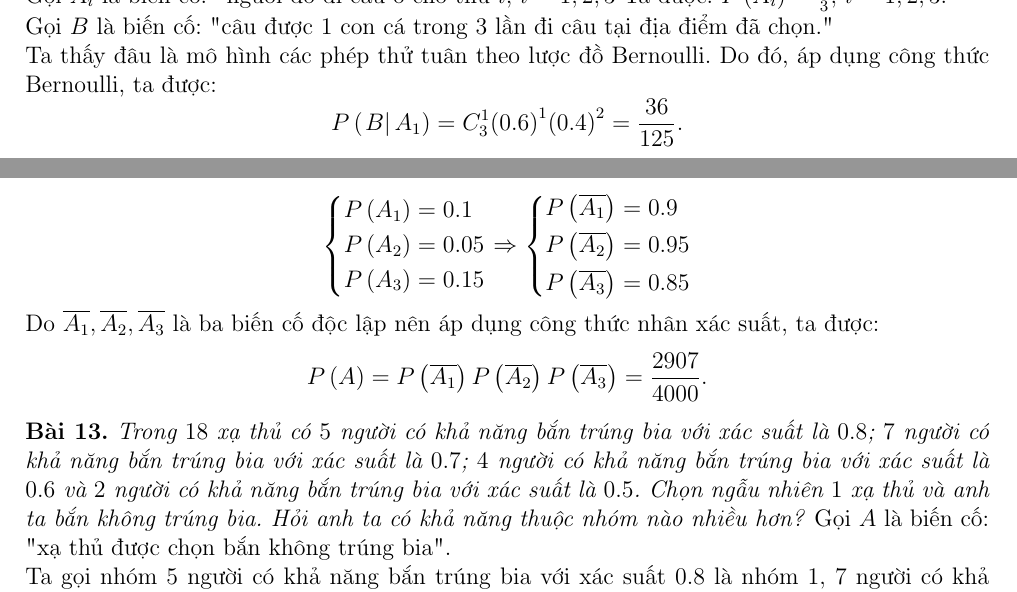
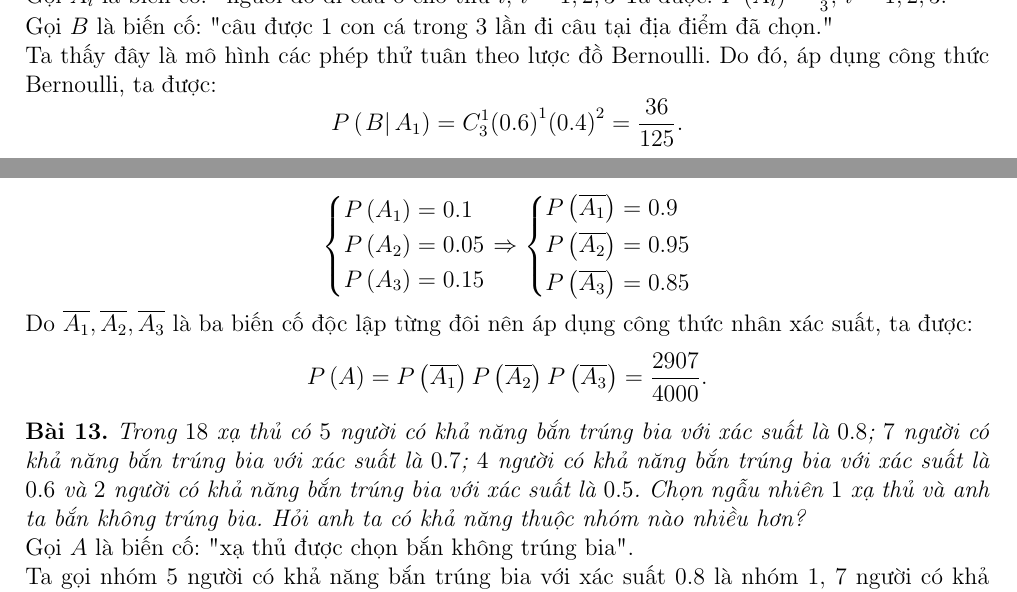
Before and after one commit to vanloc1808/LaTeX-Works, a LaTeX document (Probability and Statistics/Chapter1_IntroductionToProbability/Chuong_1.tex): two parts of pages 2 and 5 of 6, joined at a grey line, cut so that both start at the same text. Compiled offline with pdfLaTeX.

Commit message:
small change to chapter 1

```diff
--- a/Probability and Statistics/Chapter1_IntroductionToProbability/Chuong_1.tex
+++ b/Probability and Statistics/Chapter1_IntroductionToProbability/Chuong_1.tex
@@ -76,7 +76,7 @@ $$ \Rightarrow P\left( A \right) = \frac{{{n_A}}}{{{n_\Omega }}} = \frac{{392}}{
 \textbf{Bài 3.} \textit{Một người có ba chỗ ưa thích như nhau để câu cá, xác suất câu được cá ở những chỗ đó lần lượt là $0.6, 0.7, 0.8.$ Người đó vào chỗ thả câu $3$ lần và chỉ câu được $1$ con cá. Tính xác suất con cá câu được ở chỗ thứ nhất.}\\
 Gọi $A_i$ là biến cố: "người đó đi câu ở chỗ thứ $i,$ $i = 1, 2, 3$ Ta được: $P \left( {A_i} \right) = \frac{1}{3},$ $i = 1, 2, 3.$\\
 Gọi $B$ là biến cố: "câu được $1$ con cá trong $3$ lần đi câu tại địa điểm đã chọn."\\
-Ta thấy đâu là mô hình các phép thử tuân theo lược đồ Bernoulli. Do đó, áp dụng công thức Bernoulli, ta được:
+Ta thấy đây là mô hình các phép thử tuân theo lược đồ Bernoulli. Do đó, áp dụng công thức Bernoulli, ta được:
 $$P\left( {\left. B \right|{A_1}} \right) = C_3^1{\left( {0.6} \right)^1}{\left( {0.4} \right)^2} = \frac{{36}}{{125}}.$$
 $$P\left( {\left. B \right|{A_2}} \right) = C_3^1{\left( {0.7} \right)^1}{\left( {0.3} \right)^2} = \frac{{189}}{{1000}}.$$
 $$P\left( {\left. B \right|{A_3}} \right) = C_3^1{\left( {0.8} \right)^1}{\left( {0.2} \right)^2} = \frac{{12}}{{125}}.$$
@@ -183,9 +183,9 @@ $$\left\{ \begin{gathered}
   P\left( {\overline {{A_2}} } \right) = 0.95 \hfill \\
   P\left( {\overline {{A_3}} } \right) = 0.85 \hfill \\
 \end{gathered}  \right.$$
-Do $\overline{A_1}, \overline{A_2},\overline{A_3}$ là ba biến cố độc lập nên áp dụng công thức nhân xác suất, ta được:
+Do $\overline{A_1}, \overline{A_2},\overline{A_3}$ là ba biến cố độc lập từng đôi nên áp dụng công thức nhân xác suất, ta được:
 $$P\left( A \right) = P\left( {\overline {{A_1}} } \right)P\left( {\overline {{A_2}} } \right)P\left( {\overline {{A_3}} } \right) = \frac{{2907}}{{4000}}.$$
-\textbf{Bài 13.} \textit{Trong $18$ xạ thủ có $5$ người có khả năng bắn trúng bia với xác suất là $0.8$; $7$ người có khả năng bắn trúng bia với xác suất là $0.7$; $4$ người có khả năng bắn trúng bia với xác suất là $0.6$ và $2$ người có khả năng bắn trúng bia với xác suất là $0.5$. Chọn  ngẫu  nhiên  $1$  xạ  thủ  và  anh  ta  bắn  không  trúng  bia.  Hỏi  anh  ta  có  khả  năng thuộc nhóm nào nhiều hơn?}
+\textbf{Bài 13.} \textit{Trong $18$ xạ thủ có $5$ người có khả năng bắn trúng bia với xác suất là $0.8$; $7$ người có khả năng bắn trúng bia với xác suất là $0.7$; $4$ người có khả năng bắn trúng bia với xác suất là $0.6$ và $2$ người có khả năng bắn trúng bia với xác suất là $0.5$. Chọn  ngẫu  nhiên  $1$  xạ  thủ  và  anh  ta  bắn  không  trúng  bia.  Hỏi  anh  ta  có  khả  năng thuộc nhóm nào nhiều hơn?}\\
 Gọi $A$ là biến cố: "xạ thủ được chọn bắn không trúng bia".\\
 Ta gọi nhóm $5$ người có khả năng bắn trúng bia với xác suất $0.8$ là nhóm $1,$ $7$ người có khả năng bắn trúng bia với xác suất $0.7$ là nhóm $2,$ $4$ người có khả năng bắn trúng bia với xác suất $0.6$ là nhóm $3$ và $2$ người có khả năng bắn trúng bia với xác suất $0.5$ là nhóm $4.$\\
 Gọi $A_i$ là biến cố: "xạ thủ được chọn nằm ở nhóm $i,$ $i = 1, 2, 3, 4$".\\
```
Also changed, not shown: Probability and Statistics/Chapter1_IntroductionToProbability/Chuong_1.pdf, Probability and Statistics/Chapter1_IntroductionToProbability/Chuong_1.tex (2 more changed lines).
